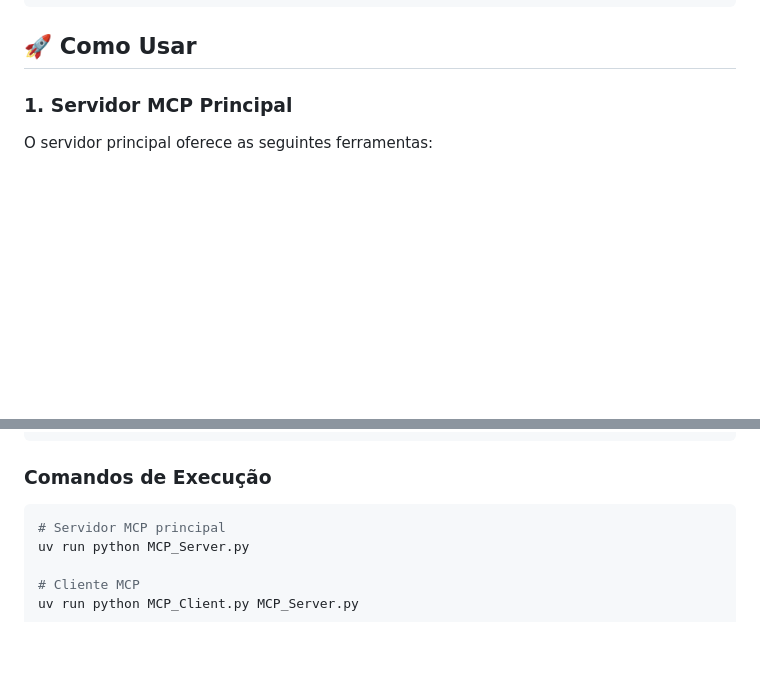
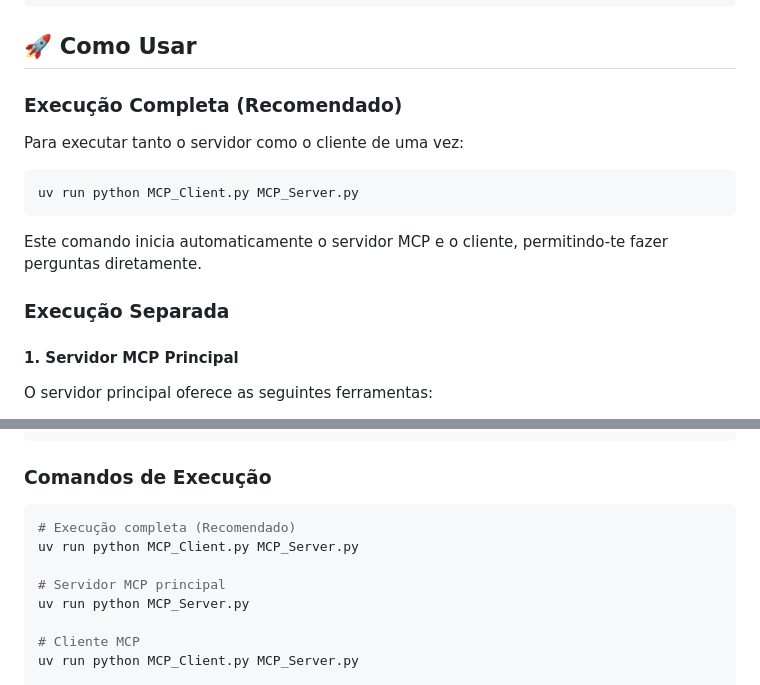
Before and after one commit to RicardoKermit/MCP-RAG, a Markdown page: README.md, 2 parts joined by grey strips. Drawn GitHub-style; blank space fills up the shorter version.

Commit message:
Commit #010
Update README

````diff
--- a/README.md
+++ b/README.md
@@ -89,7 +89,19 @@ rag/
 
 ## 🚀 Como Usar
 
-### 1. Servidor MCP Principal
+### Execução Completa (Recomendado)
+
+Para executar tanto o servidor como o cliente de uma vez:
+
+```bash
+uv run python MCP_Client.py MCP_Server.py
+```
+
+Este comando inicia automaticamente o servidor MCP e o cliente, permitindo-te fazer perguntas diretamente.
+
+### Execução Separada
+
+#### 1. Servidor MCP Principal
 
 O servidor principal oferece as seguintes ferramentas:
 
@@ -311,6 +323,9 @@ uv sync
 
 ### Comandos de Execução
 ```bash
+# Execução completa (Recomendado)
+uv run python MCP_Client.py MCP_Server.py
+
 # Servidor MCP principal
 uv run python MCP_Server.py
 
````
Also changed, not shown: other parts of README.md (+1 -1 lines).
